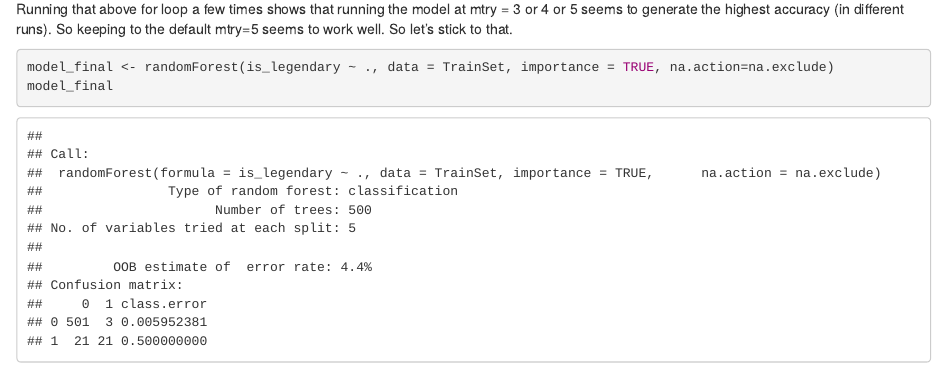
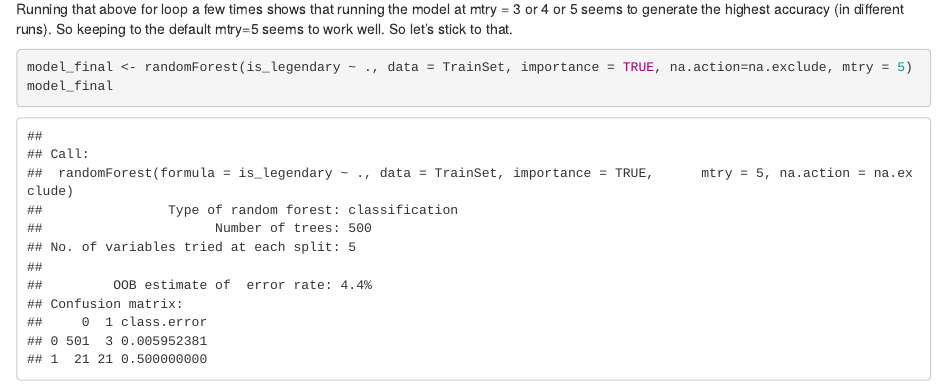
Before and after one commit to Maths2209/Shared-Labs-Intro-to-DS, an R Markdown document (Project/Vincent_RandomForestModel.Rmd): the page in a window 1100 px wide, from 2140 px down. Rendered offline with R 4.5, knitr and Pandoc, with nearby package versions; drawn as R Markdown's standard HTML page in place of the format the file asks for.

Commit message:
Update Vincent_RandomForestModel.Rmd

````diff
--- a/Project/Vincent_RandomForestModel.Rmd
+++ b/Project/Vincent_RandomForestModel.Rmd
@@ -74,6 +74,6 @@ plot(3:10,result)
 Running that above for loop a few times shows that running the model at mtry = 3 or 4 or 5 seems to generate the highest accuracy (in different runs). So keeping to the default mtry=5 seems to work well. So let's stick to that.
 
 ```{r}
-model_final <- randomForest(is_legendary ~ ., data = TrainSet, importance = TRUE, na.action=na.exclude)
+model_final <- randomForest(is_legendary ~ ., data = TrainSet, importance = TRUE, na.action=na.exclude, mtry = 5)
 model_final
 ```
````
